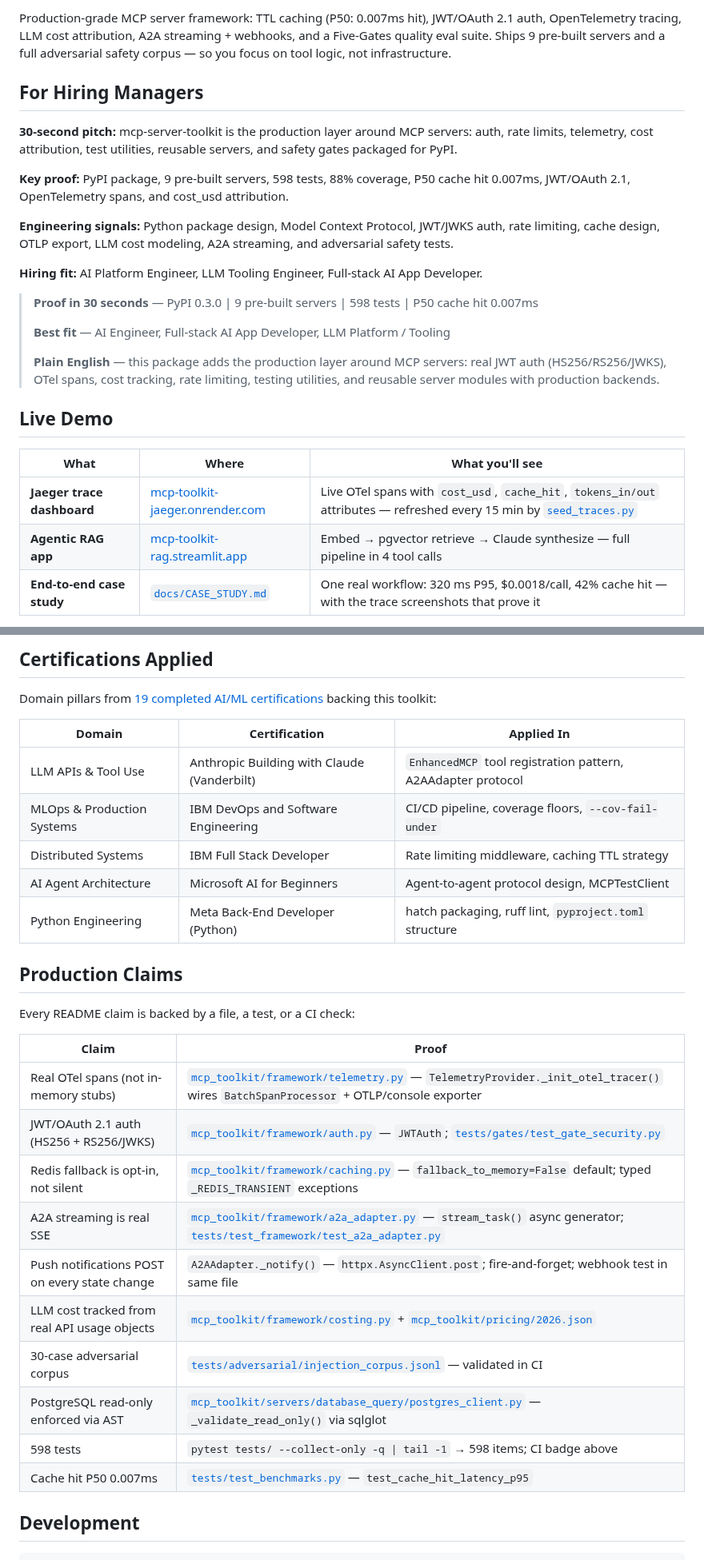
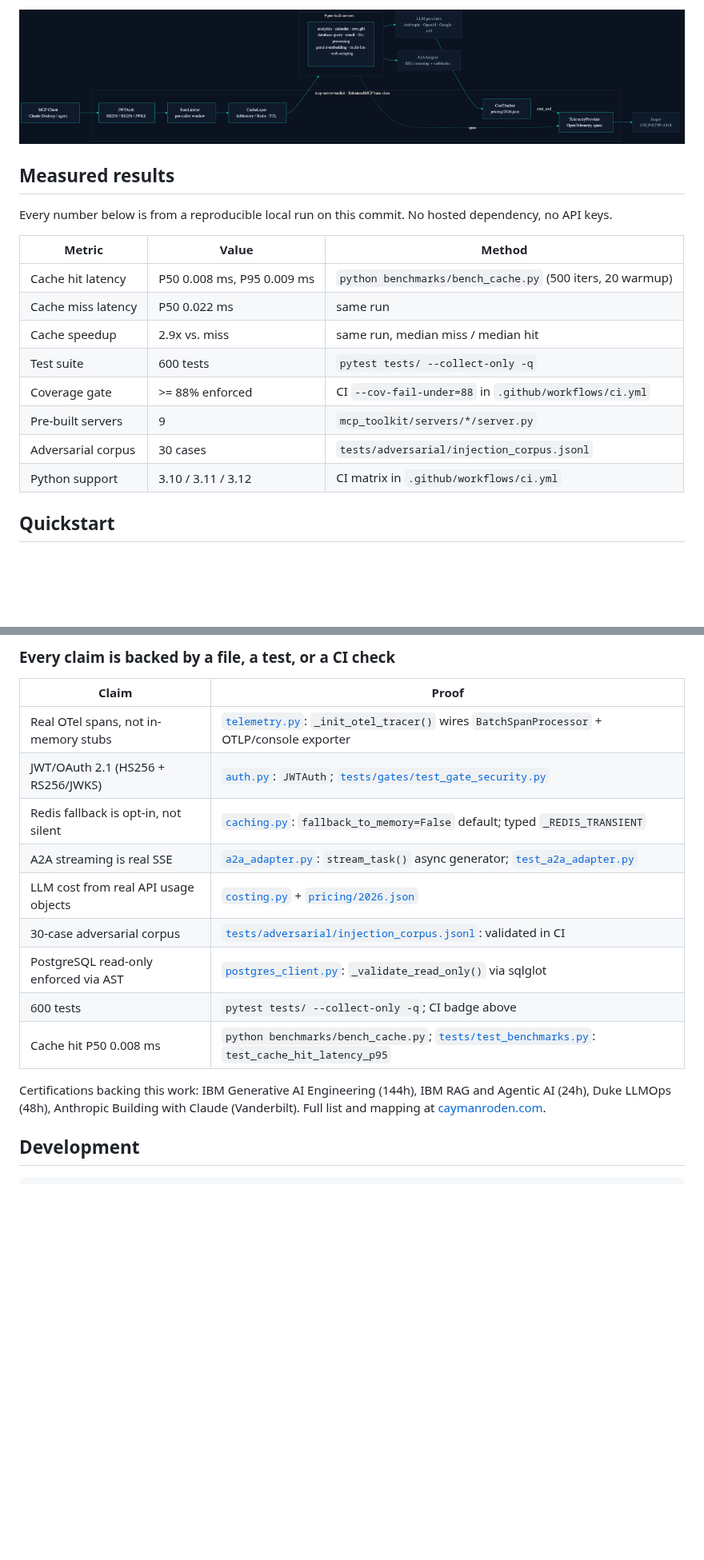
Before and after one commit to ChunkyTortoise/mcp-server-toolkit, a Markdown page: README.md, 2 parts joined by grey strips. Shown at 80% size. Rendered like a GitHub page; pictures changed too: assets/architecture.png (added); blank space fills up the shorter version.

```diff
--- a/README.md
+++ b/README.md
@@ -7,27 +7,20 @@
 
-Production-grade MCP server framework: TTL caching (P50: 0.007ms hit), JWT/OAuth 2.1 auth, OpenTelemetry tracing, LLM cost attribution, A2A streaming + webhooks, and a Five-Gates quality eval suite. Ships 9 pre-built servers and a full adversarial safety corpus — so you focus on tool logic, not infrastructure.
+![mcp-server-toolkit architecture: MCP client through JWTAuth, RateLimiter, CacheLayer into 9 pre-built servers, with CostTracker and TelemetryProvider exporting OpenTelemetry spans to Jaeger](assets/architecture.png)
 
-## For Hiring Managers
+## Measured results
 
-**30-second pitch:** mcp-server-toolkit is the production layer around MCP servers: auth, rate limits, telemetry, cost attribution, test utilities, reusable servers, and safety gates packaged for PyPI.
+Every number below is from a reproducible local run on this commit. No hosted dependency, no API keys.
 
-**Key proof:** PyPI package, 9 pre-built servers, 598 tests, 88% coverage, P50 cache hit 0.007ms, JWT/OAuth 2.1, OpenTelemetry spans, and cost_usd attribution.
+| Metric | Value | Method |
+|---|---|---|
+| Cache hit latency | P50 0.008 ms, P95 0.009 ms | `python benchmarks/bench_cache.py` (500 iters, 20 warmup) |
+| Cache miss latency | P50 0.022 ms | same run |
+| Cache speedup | 2.9x vs. miss | same run, median miss / median hit |
+| Test suite | 600 tests | `pytest tests/ --collect-only -q` |
+| Coverage gate | >= 88% enforced | CI `--cov-fail-under=88` in `.github/workflows/ci.yml` |
+| Pre-built servers | 9 | `mcp_toolkit/servers/*/server.py` |
+| Adversarial corpus | 30 cases | `tests/adversarial/injection_corpus.jsonl` |
+| Python support | 3.10 / 3.11 / 3.12 | CI matrix in `.github/workflows/ci.yml` |
 
-**Engineering signals:** Python package design, Model Context Protocol, JWT/JWKS auth, rate limiting, cache design, OTLP export, LLM cost modeling, A2A streaming, and adversarial safety tests.
+## Quickstart
 
-**Hiring fit:** AI Platform Engineer, LLM Tooling Engineer, Full-stack AI App Developer.
-
-> **Proof in 30 seconds** — PyPI 0.3.0 | 9 pre-built servers | 598 tests | P50 cache hit 0.007ms
->
-> **Best fit** — AI Engineer, Full-stack AI App Developer, LLM Platform / Tooling
->
-> **Plain English** — this package adds the production layer around MCP servers: real JWT auth (HS256/RS256/JWKS), OTel spans, cost tracking, rate limiting, testing utilities, and reusable server modules with production backends.
-
-## Live Demo
-
-| What | Where | What you'll see |
-|---|---|---|
-| **Jaeger trace dashboard** | [mcp-toolkit-jaeger.onrender.com](https://mcp-toolkit-jaeger.onrender.com) | Live OTel spans with `cost_usd`, `cache_hit`, `tokens_in/out` attributes — refreshed every 15 min by [`seed_traces.py`](examples/observability/seed_traces.py) |
-| **Agentic RAG app** | [mcp-toolkit-rag.streamlit.app](https://mcp-toolkit-rag.streamlit.app) | Embed → pgvector retrieve → Claude synthesize — full pipeline in 4 tool calls |
-| **End-to-end case study** | [`docs/CASE_STUDY.md`](docs/CASE_STUDY.md) | One real workflow: 320 ms P95, $0.0018/call, 42% cache hit — with the trace screenshots that prove it |
-
@@ -554,32 +431,19 @@ graph TB
 
-## Certifications Applied
-
-Domain pillars from [19 completed AI/ML certifications](https://caymanroden.com) backing this toolkit:
-
-| Domain | Certification | Applied In |
-|--------|--------------|-----------|
-| LLM APIs & Tool Use | Anthropic Building with Claude (Vanderbilt) | `EnhancedMCP` tool registration pattern, A2AAdapter protocol |
-| MLOps & Production Systems | IBM DevOps and Software Engineering | CI/CD pipeline, coverage floors, `--cov-fail-under` |
-| Distributed Systems | IBM Full Stack Developer | Rate limiting middleware, caching TTL strategy |
-| AI Agent Architecture | Microsoft AI for Beginners | Agent-to-agent protocol design, MCPTestClient |
-| Python Engineering | Meta Back-End Developer (Python) | hatch packaging, ruff lint, `pyproject.toml` structure |
-
-## Production Claims
-
-Every README claim is backed by a file, a test, or a CI check:
+### Every claim is backed by a file, a test, or a CI check
 
 | Claim | Proof |
 |-------|-------|
-| Real OTel spans (not in-memory stubs) | [`mcp_toolkit/framework/telemetry.py`](mcp_toolkit/framework/telemetry.py) — `TelemetryProvider._init_otel_tracer()` wires `BatchSpanProcessor` + OTLP/console exporter |
-| JWT/OAuth 2.1 auth (HS256 + RS256/JWKS) | [`mcp_toolkit/framework/auth.py`](mcp_toolkit/framework/auth.py) — `JWTAuth`; [`tests/gates/test_gate_security.py`](tests/gates/test_gate_security.py) |
-| Redis fallback is opt-in, not silent | [`mcp_toolkit/framework/caching.py`](mcp_toolkit/framework/caching.py) — `fallback_to_memory=False` default; typed `_REDIS_TRANSIENT` exceptions |
-| A2A streaming is real SSE | [`mcp_toolkit/framework/a2a_adapter.py`](mcp_toolkit/framework/a2a_adapter.py) — `stream_task()` async generator; [`tests/test_framework/test_a2a_adapter.py`](tests/test_framework/test_a2a_adapter.py) |
-| Push notifications POST on every state change | `A2AAdapter._notify()` — `httpx.AsyncClient.post`; fire-and-forget; webhook test in same file |
-| LLM cost tracked from real API usage objects | [`mcp_toolkit/framework/costing.py`](mcp_toolkit/framework/costing.py) + [`mcp_toolkit/pricing/2026.json`](mcp_toolkit/pricing/2026.json) |
-| 30-case adversarial corpus | [`tests/adversarial/injection_corpus.jsonl`](tests/adversarial/injection_corpus.jsonl) — validated in CI |
-| PostgreSQL read-only enforced via AST | [`mcp_toolkit/servers/database_query/postgres_client.py`](mcp_toolkit/servers/database_query/postgres_client.py) — `_validate_read_only()` via sqlglot |
-| 598 tests | `pytest tests/ --collect-only -q \| tail -1` → 598 items; CI badge above |
-| Cache hit P50 0.007ms | [`tests/test_benchmarks.py`](tests/test_benchmarks.py) — `test_cache_hit_latency_p95` |
+| Real OTel spans, not in-memory stubs | [`telemetry.py`](mcp_toolkit/framework/telemetry.py): `_init_otel_tracer()` wires `BatchSpanProcessor` + OTLP/console exporter |
+| JWT/OAuth 2.1 (HS256 + RS256/JWKS) | [`auth.py`](mcp_toolkit/framework/auth.py): `JWTAuth`; [`tests/gates/test_gate_security.py`](tests/gates/test_gate_security.py) |
+| Redis fallback is opt-in, not silent | [`caching.py`](mcp_toolkit/framework/caching.py): `fallback_to_memory=False` default; typed `_REDIS_TRANSIENT` |
+| A2A streaming is real SSE | [`a2a_adapter.py`](mcp_toolkit/framework/a2a_adapter.py): `stream_task()` async generator; [`test_a2a_adapter.py`](tests/test_framework/test_a2a_adapter.py) |
+| LLM cost from real API usage objects | [`costing.py`](mcp_toolkit/framework/costing.py) + [`pricing/2026.json`](mcp_toolkit/pricing/2026.json) |
+| 30-case adversarial corpus | [`tests/adversarial/injection_corpus.jsonl`](tests/adversarial/injection_corpus.jsonl): validated in CI |
+| PostgreSQL read-only enforced via AST | [`postgres_client.py`](mcp_toolkit/servers/database_query/postgres_client.py): `_validate_read_only()` via sqlglot |
+| 600 tests | `pytest tests/ --collect-only -q`; CI badge above |
+| Cache hit P50 0.008 ms | `python benchmarks/bench_cache.py`; [`tests/test_benchmarks.py`](tests/test_benchmarks.py): `test_cache_hit_latency_p95` |
+
+Certifications backing this work: IBM Generative AI Engineering (144h), IBM RAG and Agentic AI (24h), Duke LLMOps (48h), Anthropic Building with Claude (Vanderbilt). Full list and mapping at [caymanroden.com](https://caymanroden.com).
 
 ## Development
 
```
Also changed, not shown: other parts of README.md (+111 -227 lines), 1 other file.
